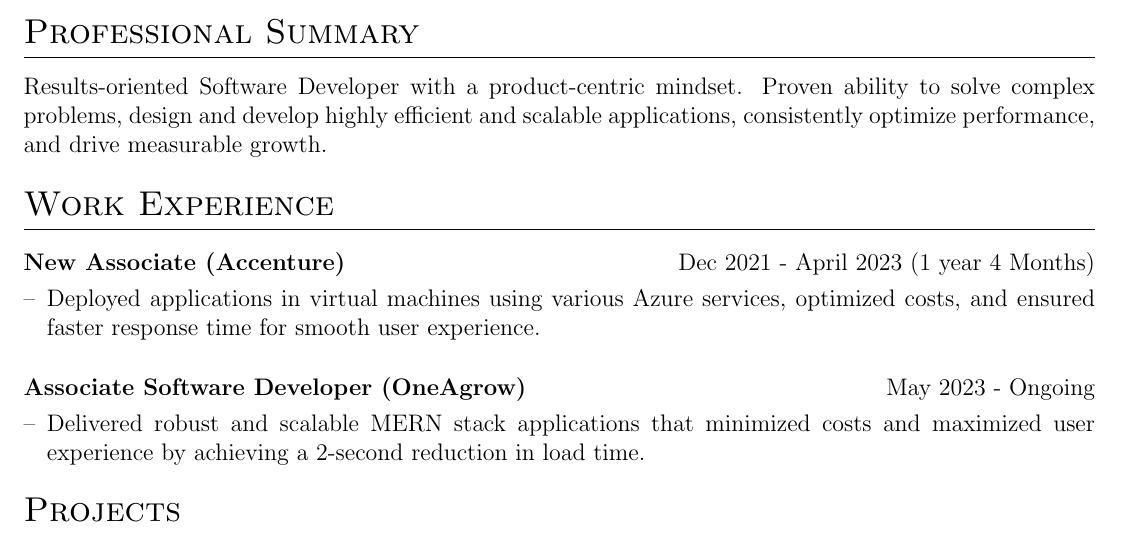
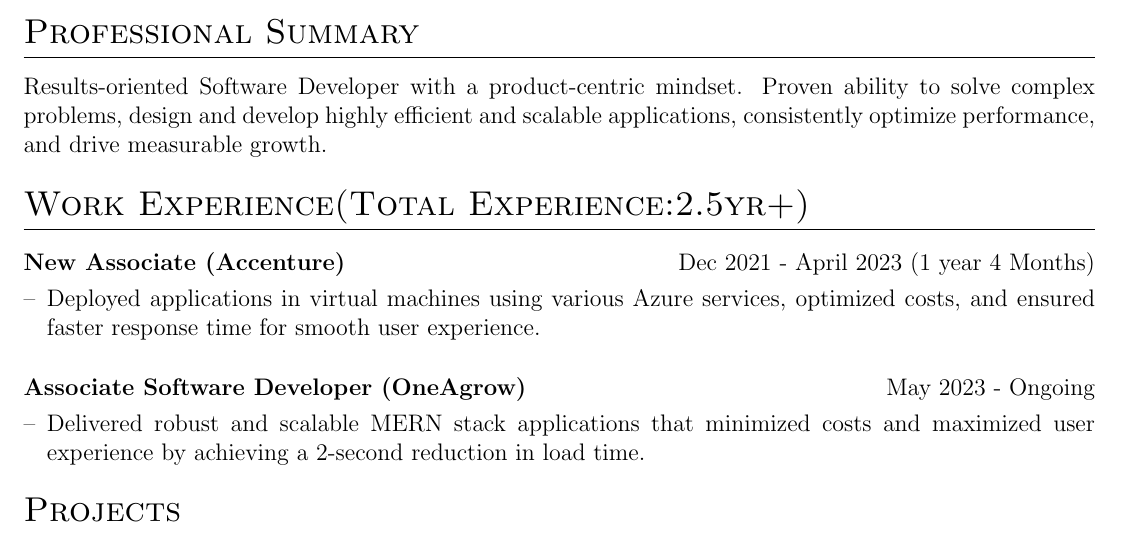
Before and after one commit to Frostdev7506/Automatic-resume, a LaTeX CV (Neeraj_Butola_Resume.tex): part of the page, cut so that both start at the same text. Compiled offline with pdfLaTeX.

Commit message:
Update Resume Content

```diff
--- a/Neeraj_Butola_Resume.tex
+++ b/Neeraj_Butola_Resume.tex
@@ -100,7 +100,7 @@
     Results-oriented Software Developer with a product-centric mindset. Proven ability to solve complex problems, design and develop highly efficient and scalable applications, consistently optimize performance, and drive measurable growth.
 
 %Experience
-\section{Work Experience}
+\section{Work Experience(Total Experience:2.5yr+)}
 
 \begin{tabularx}{\linewidth}{ @{}l r@{} }
 \textbf{New Associate (Accenture)} & \hfill Dec 2021 - April 2023 (1 year 4 Months) \\[3.75pt]
```
